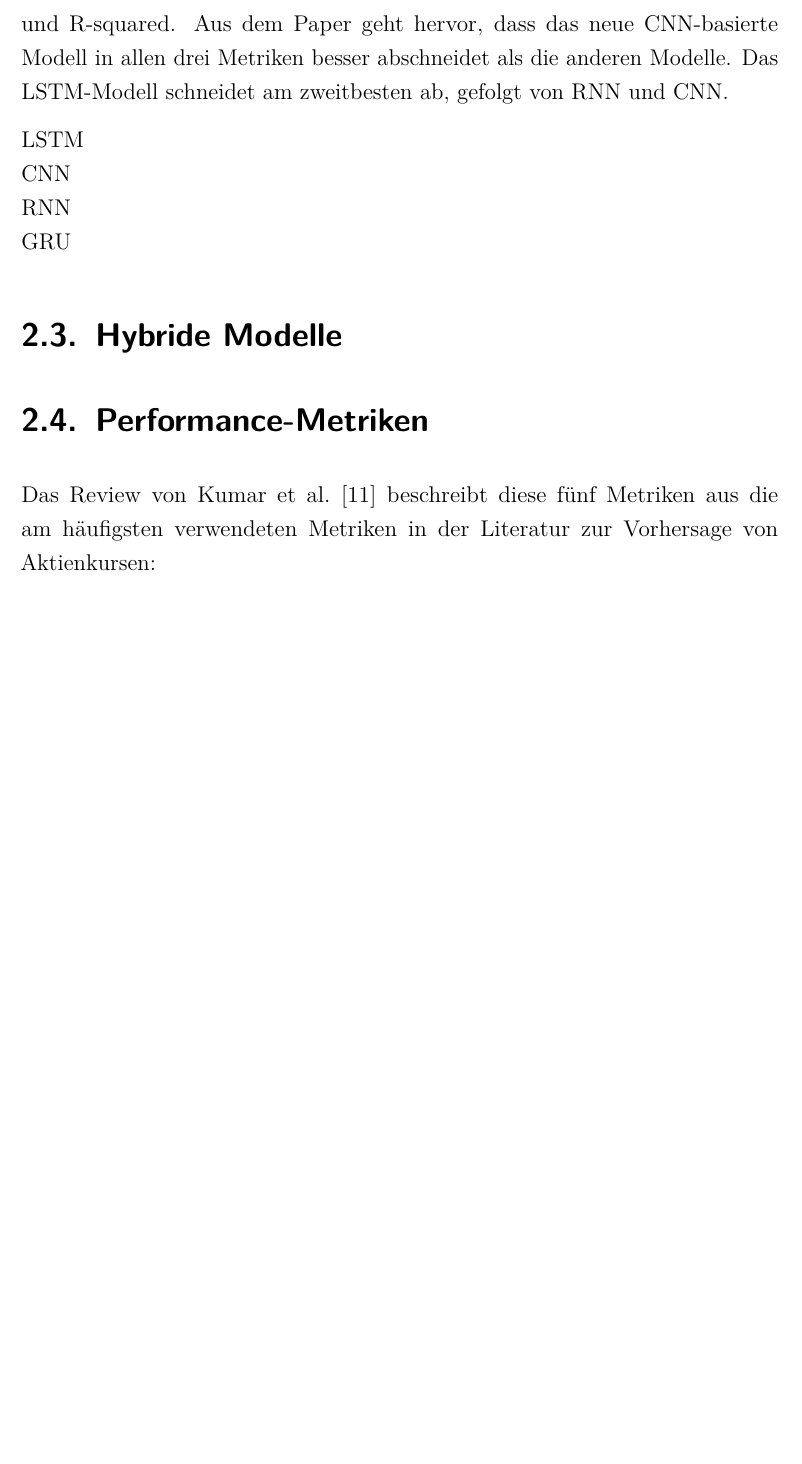
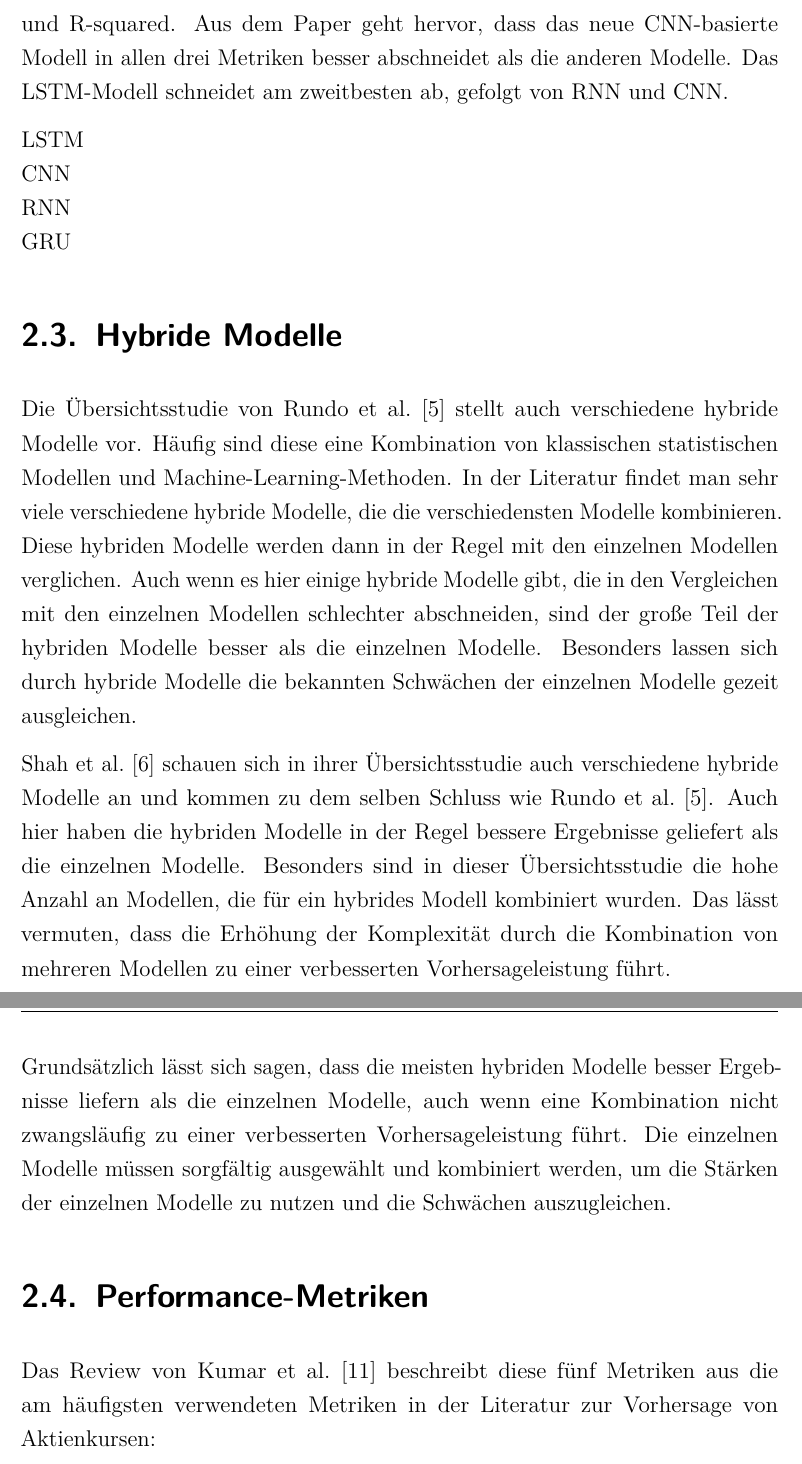
Before and after one commit to MaxKatze/Stock_Predictor, a LaTeX thesis (Studienarbeit/Studienarbeit.tex, which reads Studienarbeit/Inhalt/04_Inhalt/2Stand_der_Forschung.tex): part of page 20 of 64 before the commit and two parts of pages 20 and 21 of 65 after it, the two joined at a grey line, cut so that both start at the same text, the shorter picture padded with empty space. Compiled offline with pdfLaTeX.

Commit message:
Hybride Modelle

```diff
--- a/Studienarbeit/Inhalt/04_Inhalt/2Stand_der_Forschung.tex
+++ b/Studienarbeit/Inhalt/04_Inhalt/2Stand_der_Forschung.tex
@@ -45,6 +45,11 @@ GRU
 \section{Hybride Modelle}\label{hybride_modelle}
 % Historische Kursdaten, Volumen, technische Indikatoren, Fundamentaldaten
 % Optional: News, Sentiment, makroökonomische Daten
+Die Übersichtsstudie von \textcite{rundo2019machine} stellt auch verschiedene hybride Modelle vor. Häufig sind diese eine Kombination von klassischen statistischen Modellen und Machine-Learning-Methoden. In der Literatur findet man sehr viele verschiedene hybride Modelle, die die verschiedensten Modelle kombinieren. Diese hybriden Modelle werden dann in der Regel mit den einzelnen Modellen verglichen. Auch wenn es hier einige hybride Modelle gibt, die in den Vergleichen mit den einzelnen Modellen schlechter abschneiden, sind der große Teil der hybriden Modelle besser als die einzelnen Modelle. Besonders lassen sich durch hybride Modelle die bekannten Schwächen der einzelnen Modelle gezeit ausgleichen.
+
+\textcite{shah2019stock} schauen sich in ihrer Übersichtsstudie auch verschiedene hybride Modelle an und kommen zu dem selben Schluss wie \textcite{rundo2019machine}. Auch hier haben die hybriden Modelle in der Regel bessere Ergebnisse geliefert als die einzelnen Modelle. Besonders sind in dieser Übersichtsstudie die hohe Anzahl an Modellen, die für ein hybrides Modell kombiniert wurden. Das lässt vermuten, dass die Erhöhung der Komplexität durch die Kombination von mehreren Modellen zu einer verbesserten Vorhersageleistung führt.
+
+Grundsätzlich lässt sich sagen, dass die meisten hybriden Modelle besser Ergebnisse liefern als die einzelnen Modelle, auch wenn eine Kombination nicht zwangsläufig zu einer verbesserten Vorhersageleistung führt. Die einzelnen Modelle müssen sorgfältig ausgewählt und kombiniert werden, um die Stärken der einzelnen Modelle zu nutzen und die Schwächen auszugleichen.
 
 \section{Performance-Metriken}\label{performance_metriken}
 Das Review von \textcite{kumar2022systematic} beschreibt diese fünf Metriken aus die am häufigsten verwendeten Metriken in der Literatur zur Vorhersage von Aktienkursen:
```
Also changed, not shown: Studienarbeit/Inhalt/04_Inhalt/2Stand_der_Forschung.tex (2 more changed lines).
